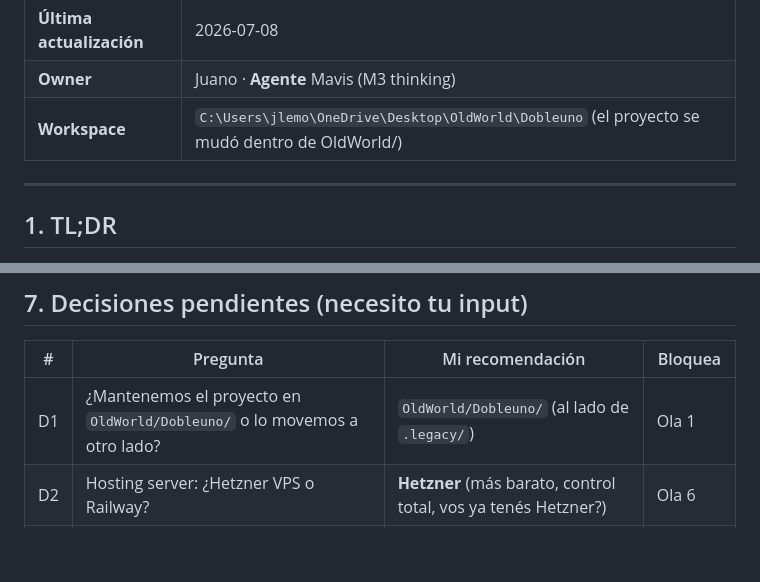
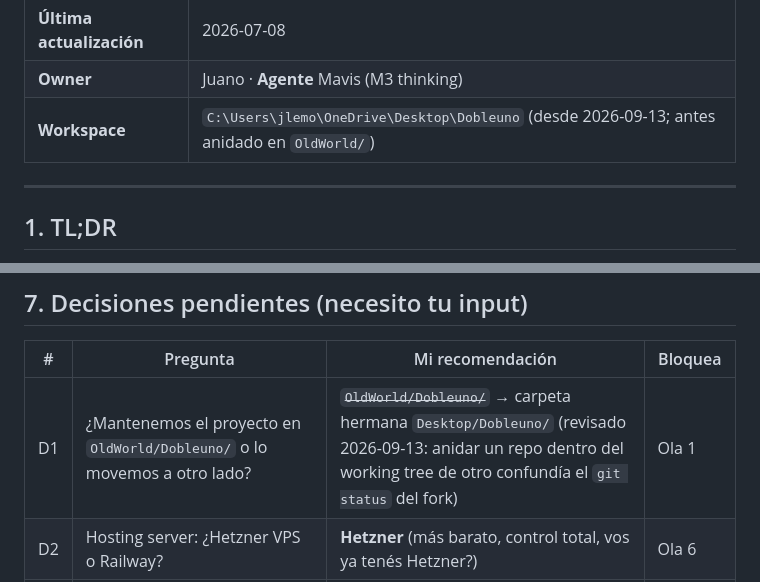
Before and after one commit to JuanoLemos/Dobleuno, a Markdown page: docs/plan/PLAN.md, 2 parts joined by grey strips. Rendered like a GitHub page; blank space fills up the shorter version.

```diff
--- a/docs/plan/PLAN.md
+++ b/docs/plan/PLAN.md
@@ -12,7 +12,7 @@
 | **Estado** | Ola 0 — Decisiones y plan |
 | **Última actualización** | 2026-07-08 |
 | **Owner** | Juano · **Agente** Mavis (M3 thinking) |
-| **Workspace** | `C:\Users\jlemo\OneDrive\Desktop\OldWorld\Dobleuno` (el proyecto se mudó dentro de OldWorld/) |
+| **Workspace** | `C:\Users\jlemo\OneDrive\Desktop\Dobleuno` (desde 2026-09-13; antes anidado en `OldWorld/`) |
 
 ---
 
@@ -329,7 +329,7 @@ Dobleuno/
 
 | # | Pregunta | Mi recomendación | Bloquea |
 |---|---|---|---|
-| D1 | ¿Mantenemos el proyecto en `OldWorld/Dobleuno/` o lo movemos a otro lado? | `OldWorld/Dobleuno/` (al lado de `.legacy/`) | Ola 1 |
+| D1 | ¿Mantenemos el proyecto en `OldWorld/Dobleuno/` o lo movemos a otro lado? | ~~`OldWorld/Dobleuno/`~~ → carpeta hermana `Desktop/Dobleuno/` (revisado 2026-09-13: anidar un repo dentro del working tree de otro confundía el `git status` del fork) | Ola 1 |
 | D2 | Hosting server: ¿Hetzner VPS o Railway? | **Hetzner** (más barato, control total, vos ya tenés Hetzner?) | Ola 6 |
 | D3 | LLM provider: ¿Anthropic Claude, OpenAI, o self-hosted? | **Anthropic Claude 3.5 Sonnet** (mejor RAG, costo OK, configurable) | Ola 5 |
 | D4 | Dominio: ¿`dobleuno.app`, `dobleuno.ar`, `dobleuno.dev`? | `dobleuno.app` si está libre, sino `.dev` | Ola 6 |
```
Also changed, not shown: docs/plan/PLAN-OLEADAS.md (+2 -2 lines).
